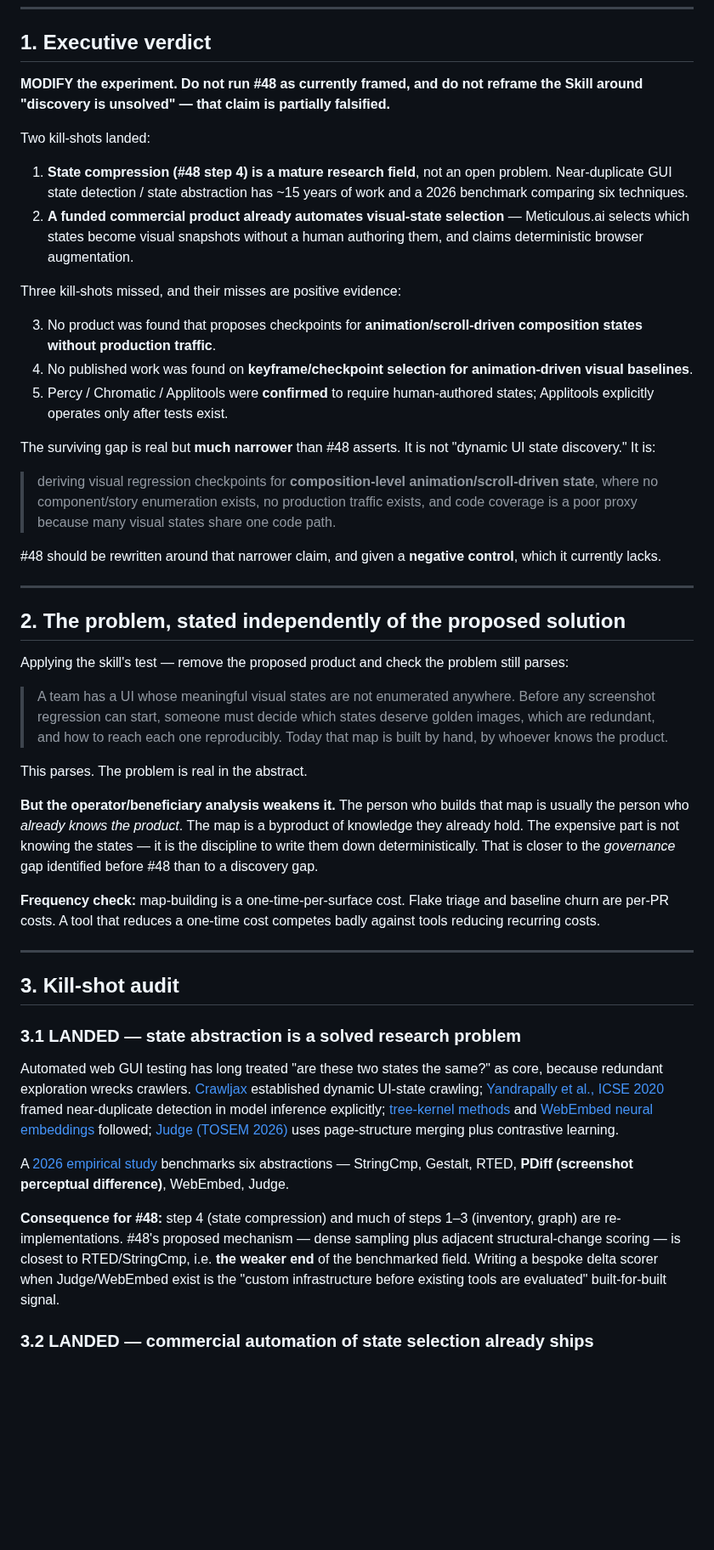
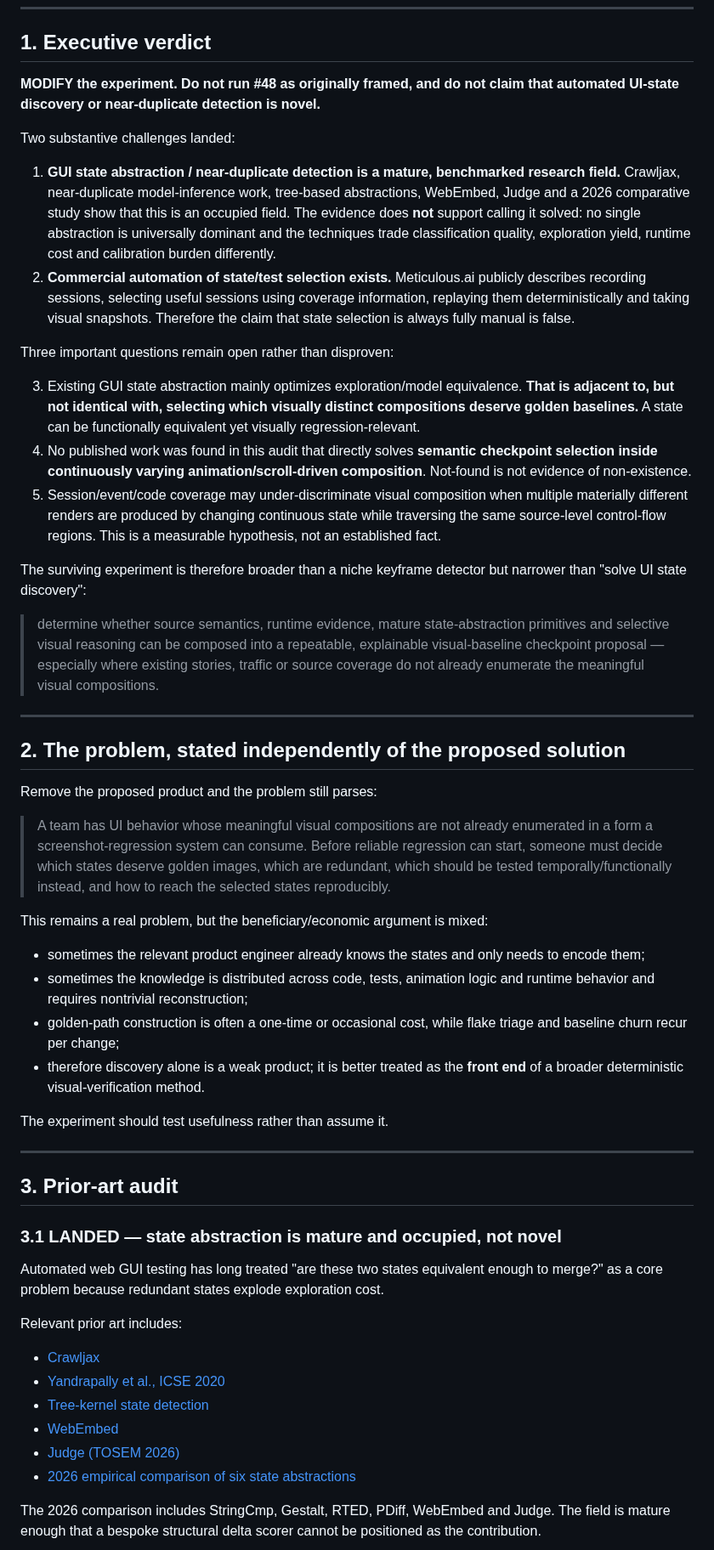
Before and after one commit to CTWalk/CTWalk.github.io, a Markdown page: ui-ux-golden-path-discovery/COMPETITIVE_UNKNOWNS_AUDIT_48.md, the part around one of its changes. Shown at 85% size. Drawn GitHub-style; blank space fills up the shorter version.

```diff
--- a/ui-ux-golden-path-discovery/COMPETITIVE_UNKNOWNS_AUDIT_48.md
+++ b/ui-ux-golden-path-discovery/COMPETITIVE_UNKNOWNS_AUDIT_48.md
@@ -10,50 +10,56 @@ Requested posture: adversarial. The case against the premise is made as strongly
 
 ## 1. Executive verdict
 
-**MODIFY the experiment. Do not run #48 as currently framed, and do not reframe the Skill around "discovery is unsolved" — that claim is partially falsified.**
+**MODIFY the experiment. Do not run #48 as originally framed, and do not claim that automated UI-state discovery or near-duplicate detection is novel.**
 
-Two kill-shots landed:
+Two substantive challenges landed:
 
-1. **State compression (#48 step 4) is a mature research field**, not an open problem. Near-duplicate GUI state detection / state abstraction has ~15 years of work and a 2026 benchmark comparing six techniques.
-2. **A funded commercial product already automates visual-state selection** — Meticulous.ai selects which states become visual snapshots without a human authoring them, and claims deterministic browser augmentation.
+1. **GUI state abstraction / near-duplicate detection is a mature, benchmarked research field.** Crawljax, near-duplicate model-inference work, tree-based abstractions, WebEmbed, Judge and a 2026 comparative study show that this is an occupied field. The evidence does **not** support calling it solved: no single abstraction is universally dominant and the techniques trade classification quality, exploration yield, runtime cost and calibration burden differently.
+2. **Commercial automation of state/test selection exists.** Meticulous.ai publicly describes recording sessions, selecting useful sessions using coverage information, replaying them deterministically and taking visual snapshots. Therefore the claim that state selection is always fully manual is false.
 
-Three kill-shots missed, and their misses are positive evidence:
+Three important questions remain open rather than disproven:
 
-3. No product was found that proposes checkpoints for **animation/scroll-driven composition states without production traffic**.
-4. No published work was found on **keyframe/checkpoint selection for animation-driven visual baselines**.
-5. Percy / Chromatic / Applitools were **confirmed** to require human-authored states; Applitools explicitly operates only after tests exist.
+3. Existing GUI state abstraction mainly optimizes exploration/model equivalence. **That is adjacent to, but not identical with, selecting which visually distinct compositions deserve golden baselines.** A state can be functionally equivalent yet visually regression-relevant.
+4. No published work was found in this audit that directly solves **semantic checkpoint selection inside continuously varying animation/scroll-driven composition**. Not-found is not evidence of non-existence.
+5. Session/event/code coverage may under-discriminate visual composition when multiple materially different renders are produced by changing continuous state while traversing the same source-level control-flow regions. This is a measurable hypothesis, not an established fact.
 
-The surviving gap is real but **much narrower** than #48 asserts. It is not "dynamic UI state discovery." It is:
+The surviving experiment is therefore broader than a niche keyframe detector but narrower than "solve UI state discovery":
 
-> deriving visual regression checkpoints for **composition-level animation/scroll-driven state**, where no component/story enumeration exists, no production traffic exists, and code coverage is a poor proxy because many visual states share one code path.
-
-#48 should be rewritten around that narrower claim, and given a **negative control**, which it currently lacks.
+> determine whether source semantics, runtime evidence, mature state-abstraction primitives and selective visual reasoning can be composed into a repeatable, explainable visual-baseline checkpoint proposal — especially where existing stories, traffic or source coverage do not already enumerate the meaningful visual compositions.
 
 ---
 
 ## 2. The problem, stated independently of the proposed solution
 
-Applying the skill's test — remove the proposed product and check the problem still parses:
+Remove the proposed product and the problem still parses:
 
-> A team has a UI whose meaningful visual states are not enumerated anywhere. Before any screenshot regression can start, someone must decide which states deserve golden images, which are redundant, and how to reach each one reproducibly. Today that map is built by hand, by whoever knows the product.
+> A team has UI behavior whose meaningful visual compositions are not already enumerated in a form a screenshot-regression system can consume. Before reliable regression can start, someone must decide which states deserve golden images, which are redundant, which should be tested temporally/functionally instead, and how to reach the selected states reproducibly.
 
-This parses. The problem is real in the abstract.
+This remains a real problem, but the beneficiary/economic argument is mixed:
 
-**But the operator/beneficiary analysis weakens it.** The person who builds that map is usually the person who *already knows the product*. The map is a byproduct of knowledge they already hold. The expensive part is not knowing the states — it is the discipline to write them down deterministically. That is closer to the *governance* gap identified before #48 than to a discovery gap.
+- sometimes the relevant product engineer already knows the states and only needs to encode them;
+- sometimes the knowledge is distributed across code, tests, animation logic and runtime behavior and requires nontrivial reconstruction;
+- golden-path construction is often a one-time or occasional cost, while flake triage and baseline churn recur per change;
+- therefore discovery alone is a weak product; it is better treated as the **front end** of a broader deterministic visual-verification method.
 
-**Frequency check:** map-building is a one-time-per-surface cost. Flake triage and baseline churn are per-PR costs. A tool that reduces a one-time cost competes badly against tools reducing recurring costs.
+The experiment should test usefulness rather than assume it.
 
 ---
 
-## 3. Kill-shot audit
+## 3. Prior-art audit
 
-### 3.1 LANDED — state abstraction is a solved research problem
+### 3.1 LANDED — state abstraction is mature and occupied, not novel
 
-Automated web GUI testing has long treated "are these two states the same?" as core, because redundant exploration wrecks crawlers. [Crawljax](https://www.researchgate.net/publication/254007517_Crawling_Ajax-Based_Web_Applications_through_Dynamic_Analysis_of_User_Interface_State_Changes) established dynamic UI-state crawling; [Yandrapally et al., ICSE 2020](https://tsigalko18.github.io/assets/pdf/2020-Yandrapally-ICSE.pdf) framed near-duplicate detection in model inference explicitly; [tree-kernel methods](https://www.researchgate.net/publication/354235199_Web_Application_Testing_Using_Tree_Kernels_to_Detect_Near-duplicate_States_in_Automated_Model_Inference) and [WebEmbed neural embeddings](https://arxiv.org/pdf/2306.07400) followed; [Judge (TOSEM 2026)](https://dl.acm.org/doi/full/10.1145/3736162) uses page-structure merging plus contrastive learning.
+Automated web GUI testing has long treated "are these two states equivalent enough to merge?" as a core problem because redundant states explode exploration cost.
 
-A [2026 empirical study](https://arxiv.org/html/2606.16650) benchmarks six abstractions — StringCmp, Gestalt, RTED, **PDiff (screenshot perceptual difference)**, WebEmbed, Judge.
+Relevant prior art includes:
 
-**Consequence for #48:** step 4 (state compression) and much of steps 1–3 (inventory, graph) are re-implementations. #48's proposed mechanism — dense sampling plus adjacent structural-change scoring — is closest to RTED/StringCmp, i.e. **the weaker end** of the benchmarked field. Writing a bespoke delta scorer when Judge/WebEmbed exist is the "custom infrastructure before existing tools are evaluated" built-for-built signal.
+- [Crawljax](https://www.researchgate.net/publication/254007517_Crawling_Ajax-Based_Web_Applications_through_Dynamic_Analysis_of_User_Interface_State_Changes)
+- [Yandrapally et al., ICSE 2020](https://tsigalko18.github.io/assets/pdf/2020-Yandrapally-ICSE.pdf)
+- [Tree-kernel state detection](https://www.researchgate.net/publication/354235199_Web_Application_Testing_Using_Tree_Kernels_to_Detect_Near-duplicate_States_in_Automated_Model_Inference)
+- [WebEmbed](https://arxiv.org/pdf/2306.07400)
+- [Judge (TOSEM 2026)](https://dl.acm.org/doi/full/10.1145/3736162)
+- [2026 empirical comparison of six state abstractions](https://arxiv.org/html/2606.16650)
 
-### 3.2 LANDED — commercial automation of state selection already ships
+The 2026 comparison includes StringCmp, Gestalt, RTED, PDiff, WebEmbed and Judge. The field is mature enough that a bespoke structural delta scorer cannot be positioned as the contribution.
 
```
Also changed, not shown: other parts of ui-ux-golden-path-discovery/COMPETITIVE_UNKNOWNS_AUDIT_48.md (+149 -67 lines).
